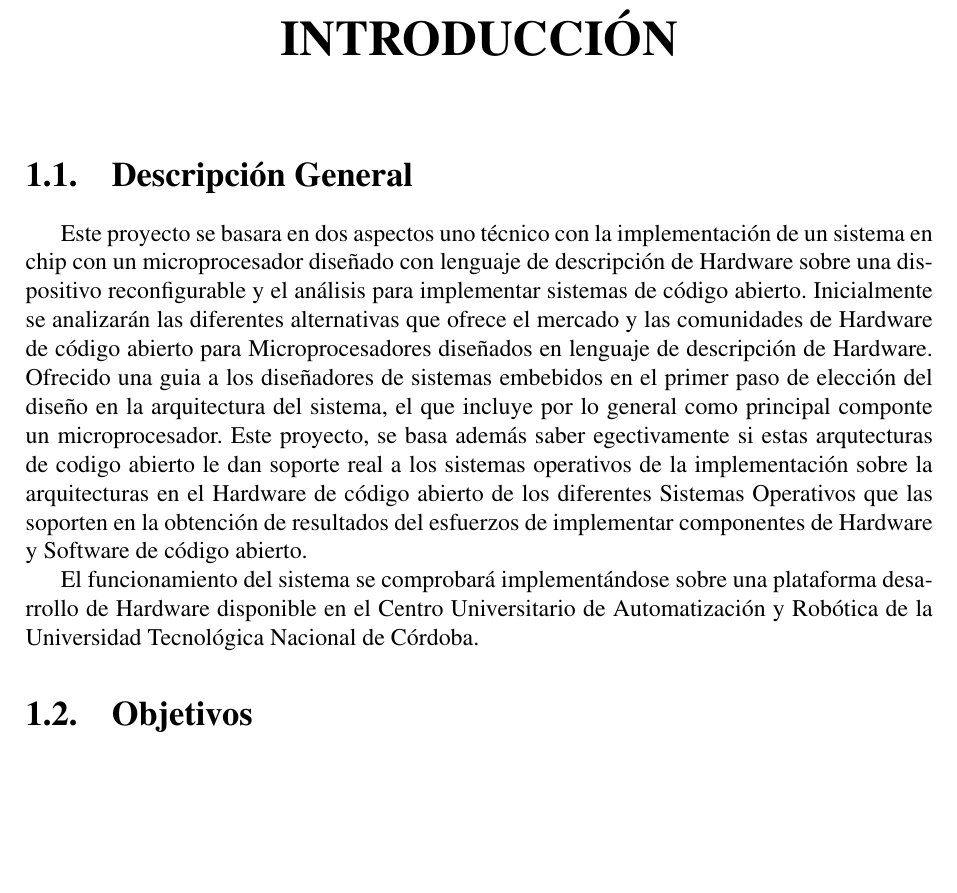
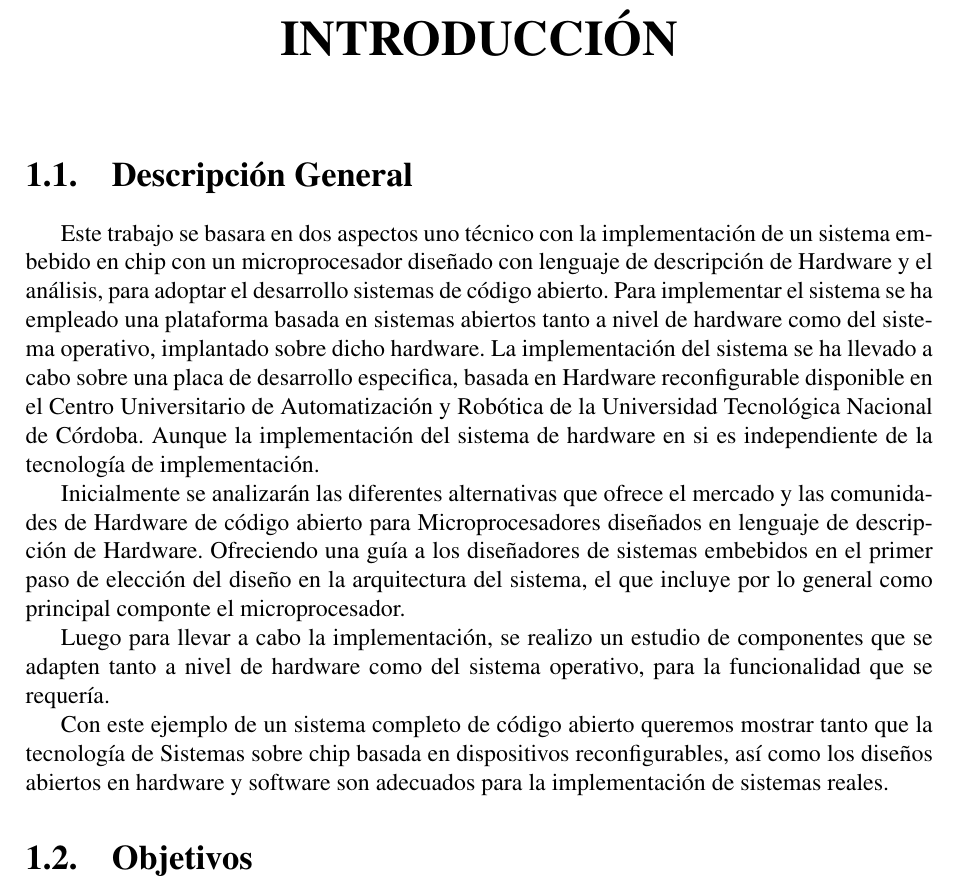
Before and after one commit to valerialovaisa/tesis_latex, a LaTeX thesis (final_tesis.tex, which reads capitulo_1.tex): part of page 9 of 131, cut so that both start at the same text, the shorter picture padded with empty space. Compiled offline with pdfLaTeX.

Commit message:
descripcion_general

```diff
--- a/capitulo_1.tex
+++ b/capitulo_1.tex
@@ -1,14 +1,17 @@
 \chapter{Introducción}
 
 \section{Descripción General}
-Este proyecto se basara en dos aspectos uno técnico con la implementación de un sistema en chip con  un microprocesador diseñado con lenguaje de descripción de Hardware sobre una dispositivo reconfigurable  y el análisis para implementar sistemas de código abierto. Inicialmente se analizarán las diferentes alternativas que ofrece el mercado y las comunidades de Hardware de código abierto para Microprocesadores diseñados en lenguaje de descripción de Hardware. Ofrecido una guia a los diseñadores de sistemas embebidos en el primer paso de elección del diseño en la arquitectura del sistema, el que incluye por lo general como principal componte un microprocesador.
-%%%%%ver
-Este proyecto, se basa además saber egectivamente si estas arqutecturas de codigo abierto le dan soporte real a los sistemas operativos
- de la implementación sobre la arquitecturas en el Hardware de código abierto de los diferentes Sistemas Operativos que las soporten   en la obtención de resultados del esfuerzos de implementar componentes de Hardware y Software de código abierto.
+Este trabajo se basara en dos aspectos uno técnico con la implementación de un sistema embebido en chip con un microprocesador diseñado con lenguaje de descripción de Hardware y el análisis, para adoptar el desarrollo sistemas de código abierto.
+Para implementar el sistema se ha empleado una plataforma basada en sistemas
+abiertos tanto a nivel de hardware como del sistema operativo, implantado sobre dicho hardware.
+La implementación del sistema se ha llevado a cabo sobre una placa de desarrollo especifica, basada en Hardware reconfigurable disponible en el Centro Universitario de Automatización y Robótica de la Universidad Tecnológica Nacional de Córdoba. Aunque la implementación del sistema de hardware en si es independiente de la tecnología de  implementación.
 
+Inicialmente se analizarán las diferentes alternativas que ofrece el mercado y las comunidades de Hardware de código abierto para Microprocesadores diseñados en lenguaje de descripción de Hardware. Ofreciendo una guía a los diseñadores de sistemas embebidos en el primer paso de elección del diseño en la arquitectura del sistema, el que incluye por lo general como principal componte el microprocesador.
 
-El funcionamiento del sistema se comprobará implementándose sobre una plataforma desarrollo de Hardware disponible en el Centro Universitario de Automatización y Robótica de la Universidad Tecnológica Nacional de Córdoba.
+Luego para llevar a cabo la implementación, se realizo un estudio de componentes que se adapten tanto a nivel de hardware como del sistema operativo, para la funcionalidad que se  requería.
 
+Con este ejemplo de un sistema completo de código abierto queremos mostrar tanto que la tecnología de Sistemas sobre chip basada en dispositivos reconfigurables, así como los diseños abiertos en hardware y software son adecuados
+para la implementación de sistemas reales.
 
 \section{Objetivos}
 \subsection{Objetivo General}
```
